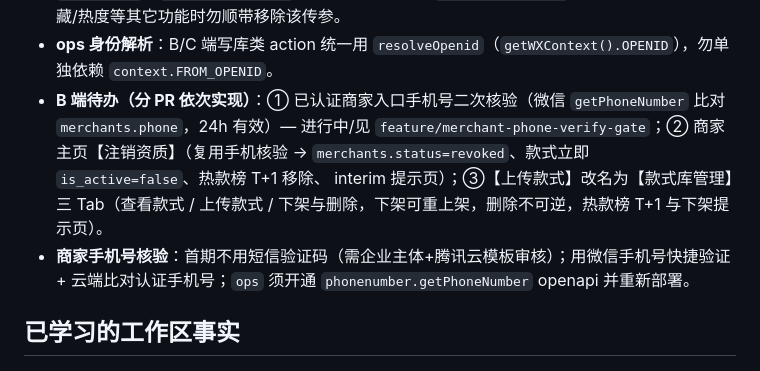
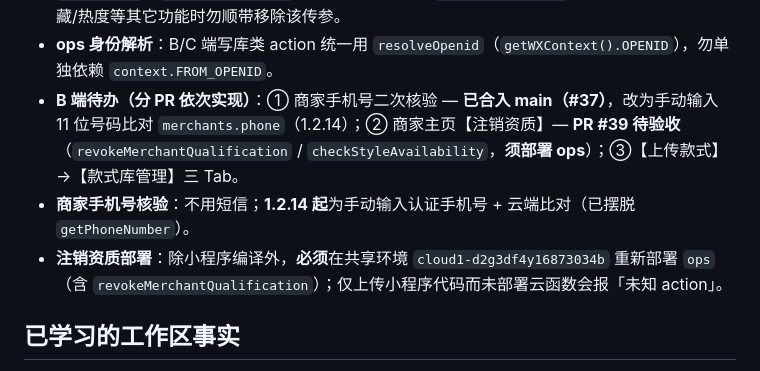
Before and after one commit to Icarus-2001/nailmirror-v1.0.3-20260527, a Markdown page: AGENTS.md, the part around the change. GitHub-like rendering.

Commit message:
docs: AGENTS 记忆 PR/版本规范与注销资质部署说明
Co-authored-by: Cursor <cursoragent@cursor.com>

```diff
--- a/AGENTS.md
+++ b/AGENTS.md
@@ -16,8 +16,9 @@
 - **当前版本规划（2026-06-07）**：**1.2.14** = PR #38 范围（`upload-validation` 主包修复 + #37 商家手机号手动核验，见 `feature/release-1.2.14`）；**PR #39** 注销资质待验收通过后再定版本号与 CHANGELOG。
 - **B 端商家上传款式**：`merchant-style.service` 调 `ops.uploadMerchantStyles` **必须传 `merchantId`（`userStore.openid`）**；云存储路径固定 `merchant/styles/`，勿删改；修 C 端/收藏/热度等其它功能时勿顺带移除该传参。
 - **ops 身份解析**：B/C 端写库类 action 统一用 `resolveOpenid`（`getWXContext().OPENID`），勿单独依赖 `context.FROM_OPENID`。
-- **B 端待办（分 PR 依次实现）**：① 已认证商家入口手机号二次核验（微信 `getPhoneNumber` 比对 `merchants.phone`，24h 有效）— 进行中/见 `feature/merchant-phone-verify-gate`；② 商家主页【注销资质】（复用手机核验 → `merchants.status=revoked`、款式立即 `is_active=false`、热款榜 T+1 移除、 interim 提示页）；③【上传款式】改名为【款式库管理】三 Tab（查看款式 / 上传款式 / 下架与删除，下架可重上架，删除不可逆，热款榜 T+1 与下架提示页）。
-- **商家手机号核验**：首期不用短信验证码（需企业主体+腾讯云模板审核）；用微信手机号快捷验证 + 云端比对认证手机号；`ops` 须开通 `phonenumber.getPhoneNumber` openapi 并重新部署。
+- **B 端待办（分 PR 依次实现）**：① 商家手机号二次核验 — **已合入 main（#37）**，改为手动输入 11 位号码比对 `merchants.phone`（1.2.14）；② 商家主页【注销资质】— **PR #39 待验收**（`revokeMerchantQualification` / `checkStyleAvailability`，**须部署 ops**）；③【上传款式】→【款式库管理】三 Tab。
+- **商家手机号核验**：不用短信；**1.2.14 起**为手动输入认证手机号 + 云端比对（已摆脱 `getPhoneNumber`）。
+- **注销资质部署**：除小程序编译外，**必须**在共享环境 `cloud1-d2g3df4y16873034b` 重新部署 `ops`（含 `revokeMerchantQualification`）；仅上传小程序代码而未部署云函数会报「未知 action」。
 
 ## 已学习的工作区事实
 
```
